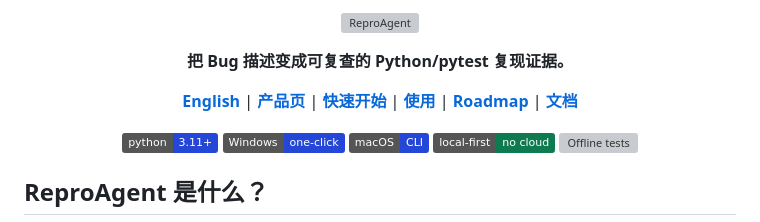
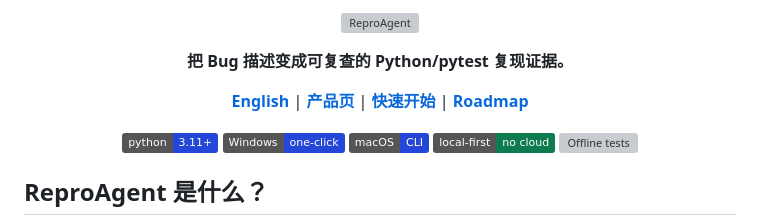
Before and after one commit to kyy-logs/ReproAgent, a Markdown page: README_zh.md, the part around the change. GitHub-like rendering; badges without logos; grey boxes are pictures that could not be loaded.

```diff
--- a/README_zh.md
+++ b/README_zh.md
@@ -10,9 +10,7 @@
   <a href="README.md"><b>English</b></a> |
   <a href="https://kyy-logs.github.io/ReproAgent/"><b>产品页</b></a> |
   <a href="#快速开始"><b>快速开始</b></a> |
-  <a href="#使用"><b>使用</b></a> |
-  <a href="ROADMAP.md"><b>Roadmap</b></a> |
-  <a href="#文档"><b>文档</b></a>
+  <a href="ROADMAP.md"><b>Roadmap</b></a>
 </p>
 
 <p align="center">
```
Also changed, not shown: README.md (+1 -3 lines).
